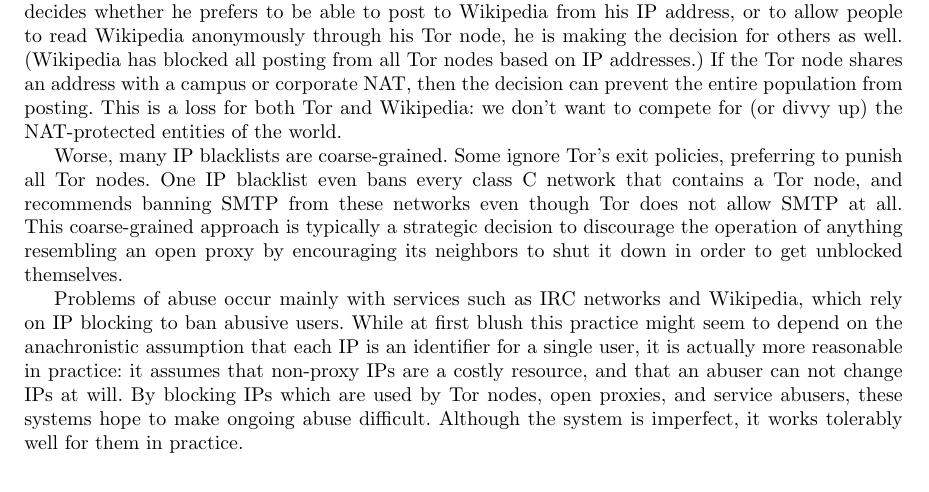
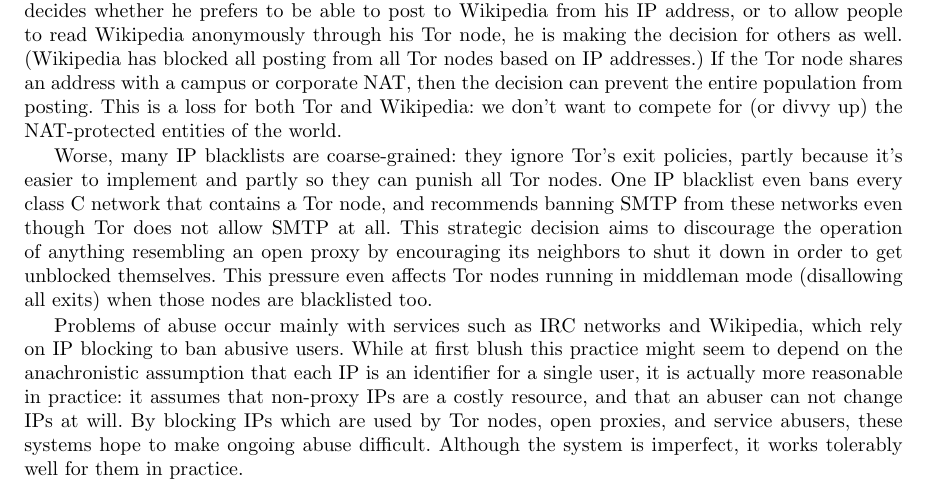
Before and after one commit to pruby/Tor-Mirror, a LaTeX thesis (doc/design-paper/challenges.tex): part of page 7 of 18, cut so that both start at the same text. Compiled offline with pdfLaTeX.

Commit message:
blacklists, middleman nodes, pressure to shut down
git-svn-id: https://svn.torproject.org/svn/tor/trunk@3594 55e972cd-5a19-0410-ae62-a4d7a52db4cd

```diff
--- a/doc/design-paper/challenges.tex
+++ b/doc/design-paper/challenges.tex
@@ -730,21 +730,17 @@
 and Wikipedia: we don't want to compete for (or divvy up) the
 NAT-protected entities of the world.
 
-Worse, many IP blacklists are coarse-grained. Some
-ignore Tor's exit policies, preferring to punish
+Worse, many IP blacklists are coarse-grained: they ignore Tor's exit
+policies, partly because it's easier to implement and partly
+so they can punish
 all Tor nodes. One IP blacklist even bans
 every class C network that contains a Tor node, and recommends banning SMTP
 from these networks even though Tor does not allow SMTP at all.  This
-coarse-grained approach is typically a strategic decision to discourage the
+strategic decision aims to discourage the
 operation of anything resembling an open proxy by encouraging its neighbors
-to shut it down in order to get unblocked themselves.
-%[****Since this is stupid and we oppose it, shouldn't we name names here -pfs]
-%[XXX also, they're making \emph{middleman nodes leave} because they're caught
-% up in the standoff!]
-%[XXX Mention: it's not dumb, it's strategic!]
-%[XXX Mention: for some servops, any blacklist is a blacklist too many,
-%  because it is risky.  (Guy lives in apt _building_ with one IP.)]
-%XXX roger should add more
+to shut it down in order to get unblocked themselves. This pressure even
+affects Tor nodes running in middleman mode (disallowing all exits) when
+those nodes are blacklisted too.
 
 Problems of abuse occur mainly with services such as IRC networks and
 Wikipedia, which rely on IP blocking to ban abusive users.  While at first
```
